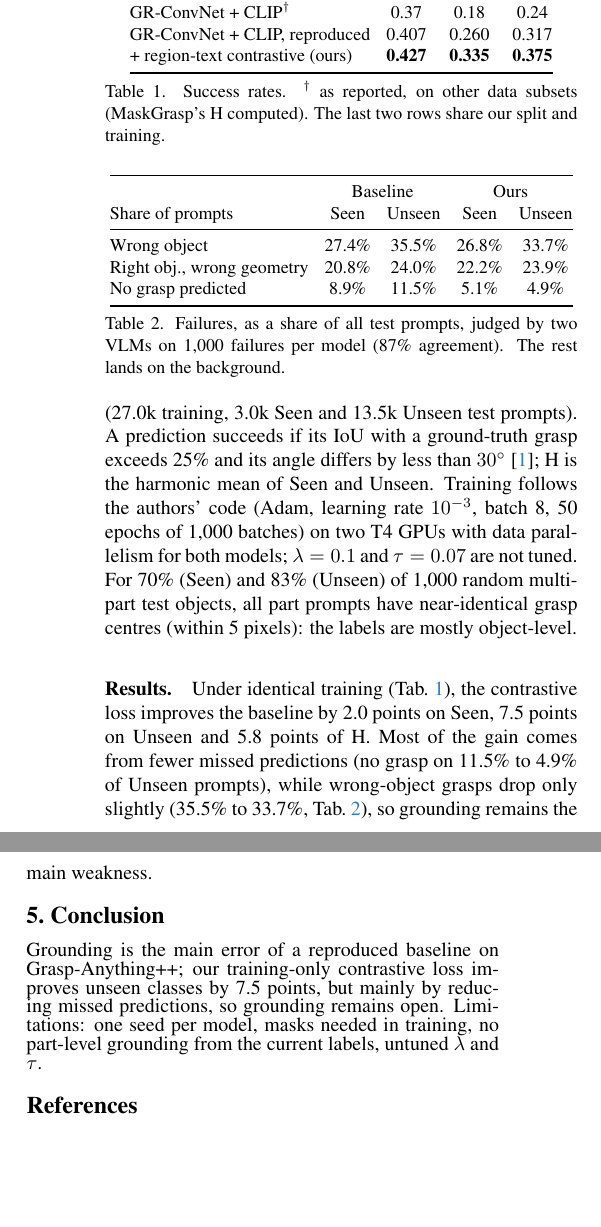
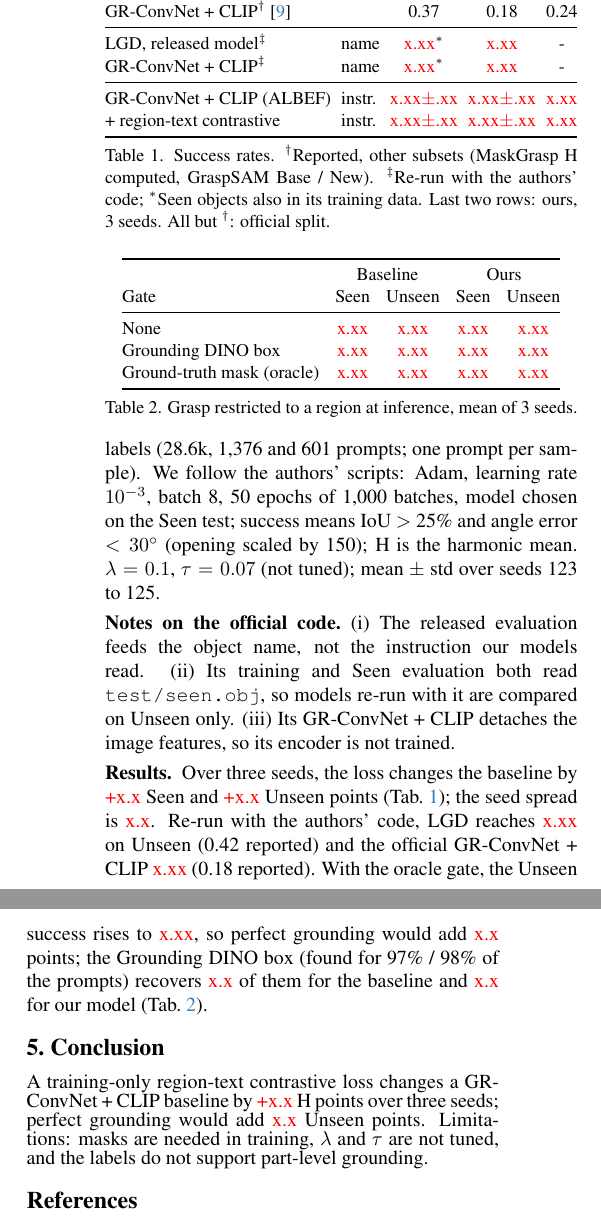
Before and after one commit to hoangducanh1865/PI, a LaTeX paper (lang_grasp/paper/main.tex, which reads lang_grasp/paper/preamble.tex, lang_grasp/paper/sec/4_experiments.tex, lang_grasp/paper/sec/5_conclusion.tex): two parts of the columns of page 2 of 2, joined at a grey line, cut so that both start at the same text, the shorter picture padded with empty space. Compiled offline with pdfLaTeX.

Commit message:
docs(paper): restructure around the official split and code
The paper now reports three seeds on the official LGD split, the
official LGD and GR-ConvNet + CLIP re-run with the authors' code, the
protocol details of that code, and detector / oracle grounding gates.
Numbers still to come are marked in red.

```diff
--- a/lang_grasp/paper/preamble.tex
+++ b/lang_grasp/paper/preamble.tex
@@ -8,6 +8,7 @@
 \newcommand{\red}[1]{{\color{red}#1}}
 \newcommand{\todo}[1]{{\color{red}#1}}
 \newcommand{\TODO}[1]{\textbf{\color{red}[TODO: #1]}}
+\newcommand{\pend}[1]{{\color{red}#1}}  % number still to come from the runs
 %%
 %% disable for camera ready / submission by uncommenting these lines
 %%
@@ -53,3 +54,6 @@
 \setlength{\textfloatsep}{8pt plus 2pt minus 2pt}
 \setlength{\dbltextfloatsep}{8pt plus 2pt minus 2pt}
 \setlength{\abovecaptionskip}{4pt}
+\makeatletter  % run-in paragraph headings with less space above
+\renewcommand\paragraph{\@startsection{paragraph}{4}{\z@}{3pt plus 1pt minus 1pt}{-0.5em}{\normalfont\normalsize\bfseries}}
+\makeatother
--- a/lang_grasp/paper/sec/4_experiments.tex
+++ b/lang_grasp/paper/sec/4_experiments.tex
@@ -2,14 +2,18 @@
 \label{sec:experiments}
 
 \paragraph{Setup.}
-We use the official split files of the Grasp-Anything code: objects of \texttt{seen.obj} are cut 90\%/10\% into training and Seen test as in the authors' script, and \texttt{unseen.obj} is the Unseen test; one prompt is one sample (27.0k training, 3.0k Seen and 13.5k Unseen test prompts).
-A prediction succeeds if its IoU with a ground-truth grasp exceeds 25\% and its angle differs by less than $30^{\circ}$~\cite{kumra2020antipodal}; H is the harmonic mean of Seen and Unseen.
-Training follows the authors' code (Adam, learning rate $10^{-3}$, batch 8, 50 epochs of 1,000 batches) on two T4 GPUs with data parallelism for both models; $\lambda = 0.1$ and $\tau = 0.07$ are not tuned.
-For 70\% (Seen) and 83\% (Unseen) of 1,000 random multi-part test objects, all part prompts have near-identical grasp centres (within 5 pixels): the labels are mostly object-level.
+The official split of the LGD code has 10,130 training, 515 Seen and 212 Unseen test objects with released labels (28.6k, 1,376 and 601 prompts; one prompt per sample).
+We follow the authors' scripts: Adam, learning rate $10^{-3}$, batch 8, 50 epochs of 1,000 batches, model chosen on the Seen test; success means IoU $>$ 25\% and angle error $<30^{\circ}$ (opening scaled by 150); H is the harmonic mean.
+$\lambda = 0.1$, $\tau = 0.07$ (not tuned); mean $\pm$ std over seeds 123 to 125.
+
+\paragraph{Notes on the official code.}
+(i) The released evaluation feeds the object name, not the instruction our models read.
+(ii) Its training and Seen evaluation both read \texttt{test/seen.obj}, so models re-run with it are compared on Unseen only.
+(iii) Its GR-ConvNet + CLIP detaches the image features, so its encoder is not trained.
 
 \begin{table}[t]
   \centering
   \small
-  \setlength{\tabcolsep}{4pt}
-  \begin{tabular}{@{}lccc@{}}
+  \setlength{\tabcolsep}{2.5pt}
+  \begin{tabular}{@{}llccc@{}}
     \toprule
@@ -22,10 +25,14 @@ For 70\% (Seen) and 83\% (Unseen) of 1,000 random multi-part test objects, all p
+    GraspSAM$^\dagger$~\cite{noh2024graspsam} & & 0.64 & 0.62 & 0.63 \\
+    GR-ConvNet + CLIP$^\dagger$~\cite{vuong2024language} & & 0.37 & 0.18 & 0.24 \\
     \midrule
-    GR-ConvNet + CLIP$^\dagger$ & 0.37 & 0.18 & 0.24 \\
-    GR-ConvNet + CLIP, reproduced & 0.407 & 0.260 & 0.317 \\
-    + region-text contrastive (ours) & \textbf{0.427} & \textbf{0.335} & \textbf{0.375} \\
+    LGD, released model$^\ddagger$ & name & \pend{x.xx}$^\ast$ & \pend{x.xx} & - \\
+    GR-ConvNet + CLIP$^\ddagger$ & name & \pend{x.xx}$^\ast$ & \pend{x.xx} & - \\
+    \midrule
+    GR-ConvNet + CLIP (ALBEF) & instr. & \pend{x.xx$\pm$.xx} & \pend{x.xx$\pm$.xx} & \pend{x.xx} \\
+    + region-text contrastive & instr. & \pend{x.xx$\pm$.xx} & \pend{x.xx$\pm$.xx} & \pend{x.xx} \\
     \bottomrule
   \end{tabular}
-  \caption{Success rates. $^\dagger$ as reported, on other data subsets (MaskGrasp's H computed). The last two rows share our split and training.}
+  \caption{Success rates. $^\dagger$Reported, other subsets (MaskGrasp H computed, GraspSAM Base / New). $^\ddagger$Re-run with the authors' code; $^\ast$Seen objects also in its training data. Last two rows: ours, 3 seeds. All but $^\dagger$: official split.}
   \label{tab:main}
 \end{table}
 
@@ -36,17 +43,18 @@ For 70\% (Seen) and 83\% (Unseen) of 1,000 random multi-part test objects, all p
   \begin{tabular}{@{}lcccc@{}}
     \toprule
     & \multicolumn{2}{c}{Baseline} & \multicolumn{2}{c}{Ours} \\
-    Share of prompts & Seen & Unseen & Seen & Unseen \\
+    Gate & Seen & Unseen & Seen & Unseen \\
     \midrule
-    Wrong object & 27.4\% & 35.5\% & 26.8\% & 33.7\% \\
-    Right obj., wrong geometry & 20.8\% & 24.0\% & 22.2\% & 23.9\% \\
-    No grasp predicted & 8.9\% & 11.5\% & 5.1\% & 4.9\% \\
+    None & \pend{x.xx} & \pend{x.xx} & \pend{x.xx} & \pend{x.xx} \\
+    Grounding DINO box & \pend{x.xx} & \pend{x.xx} & \pend{x.xx} & \pend{x.xx} \\
+    Ground-truth mask (oracle) & \pend{x.xx} & \pend{x.xx} & \pend{x.xx} & \pend{x.xx} \\
     \bottomrule
   \end{tabular}
-  \caption{Failures, as a share of all test prompts, judged by two VLMs on 1,000 failures per model (87\% agreement). The rest lands on the background.}
-  \label{tab:errors}
+  \caption{Grasp restricted to a region at inference, mean of 3 seeds.}
+  \label{tab:gates}
 \end{table}
 
 \paragraph{Results.}
-Under identical training (\cref{tab:main}), the contrastive loss improves the baseline by 2.0 points on Seen, 7.5 points on Unseen and 5.8 points of H.
-Most of the gain comes from fewer missed predictions (no grasp on 11.5\% to 4.9\% of Unseen prompts), while wrong-object grasps drop only slightly (35.5\% to 33.7\%, \cref{tab:errors}), so grounding remains the main weakness.
+Over three seeds, the loss changes the baseline by \pend{+x.x} Seen and \pend{+x.x} Unseen points (\cref{tab:main}); the seed spread is \pend{x.x}.
+Re-run with the authors' code, LGD reaches \pend{x.xx} on Unseen (0.42 reported) and the official GR-ConvNet + CLIP \pend{x.xx} (0.18 reported).
+With the oracle gate, the Unseen success rises to \pend{x.xx}, so perfect grounding would add \pend{x.x} points; the Grounding DINO box (found for 97\% / 98\% of the prompts) recovers \pend{x.x} of them for the baseline and \pend{x.x} for our model (\cref{tab:gates}).
--- a/lang_grasp/paper/sec/5_conclusion.tex
+++ b/lang_grasp/paper/sec/5_conclusion.tex
@@ -1,5 +1,5 @@
 \section{Conclusion}
 \label{sec:conclusion}
 
-Grounding is the main error of a reproduced baseline on Grasp-Anything++; our training-only contrastive loss improves unseen classes by 7.5 points, but mainly by reducing missed predictions, so grounding remains open.
-Limitations: one seed per model, masks needed in training, no part-level grounding from the current labels, untuned $\lambda$ and $\tau$.
+A training-only region-text contrastive loss changes a GR-ConvNet + CLIP baseline by \pend{+x.x} H points over three seeds; perfect grounding would add \pend{x.x} Unseen points.
+Limitations: masks are needed in training, $\lambda$ and $\tau$ are not tuned, and the labels do not support part-level grounding.
```
Also changed, not shown: lang_grasp/paper/main.bib (+14 -0 lines), lang_grasp/paper/sec/0_abstract.tex (+4 -3 lines), lang_grasp/paper/sec/1_intro.tex (+3 -4 lines), lang_grasp/paper/sec/2_related.tex (+4 -5 lines), lang_grasp/paper/sec/3_method.tex (+7 -6 lines), lang_grasp/paper/sec/4_experiments.tex (9 more changed lines).
